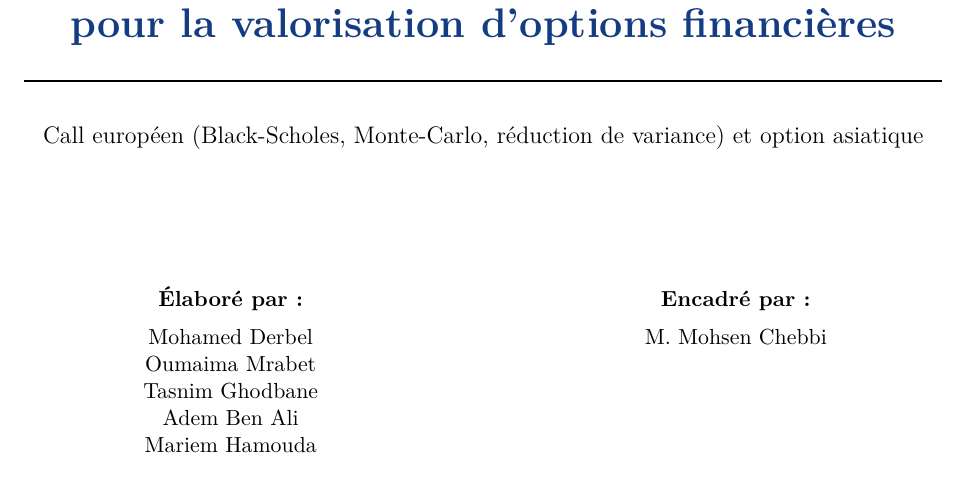
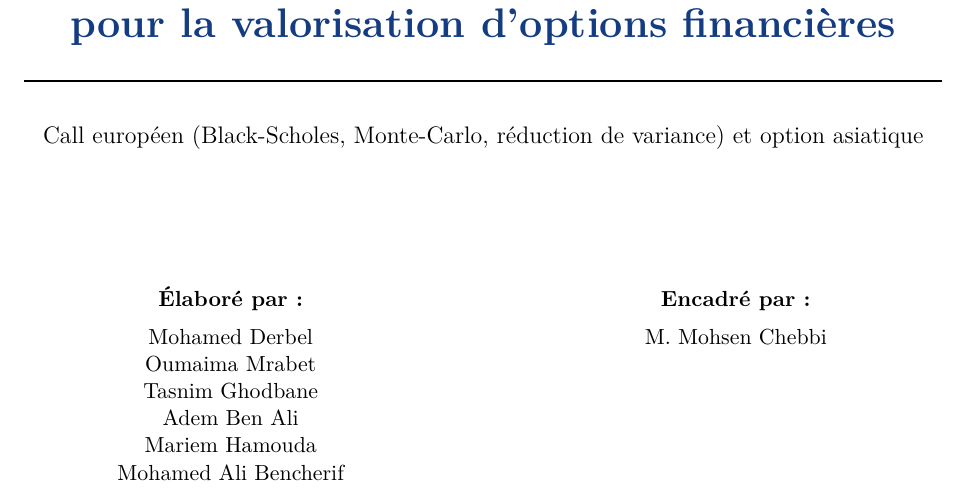
Before and after one commit to daliabidi03/Monte-Carlo, a LaTeX document (rapport/rapport.tex): part of page 1 of 37, cut so that both start at the same text. Compiled offline with pdfLaTeX.

Commit message:
Ajout de Mohamed Ali Bencherif à l'équipe (page de garde et README)

```diff
--- a/rapport/rapport.tex
+++ b/rapport/rapport.tex
@@ -20,7 +20,7 @@
 {\large Call européen (Black-Scholes, Monte-Carlo, réduction de variance) et option asiatique}\\[2.4cm]
 \begin{minipage}[t]{0.45\textwidth}\centering
 \textbf{Élaboré par :}\\[0.2cm]
-Mohamed Derbel\\ Oumaima Mrabet\\ Tasnim Ghodbane\\ Adem Ben Ali\\ Mariem Hamouda
+Mohamed Derbel\\ Oumaima Mrabet\\ Tasnim Ghodbane\\ Adem Ben Ali\\ Mariem Hamouda\\ Mohamed Ali Bencherif
 \end{minipage}\hfill
 \begin{minipage}[t]{0.45\textwidth}\centering
 \textbf{Encadré par :}\\[0.2cm] M. Mohsen Chebbi
```
Also changed, not shown: README.md, docs/Rapport.pdf.
